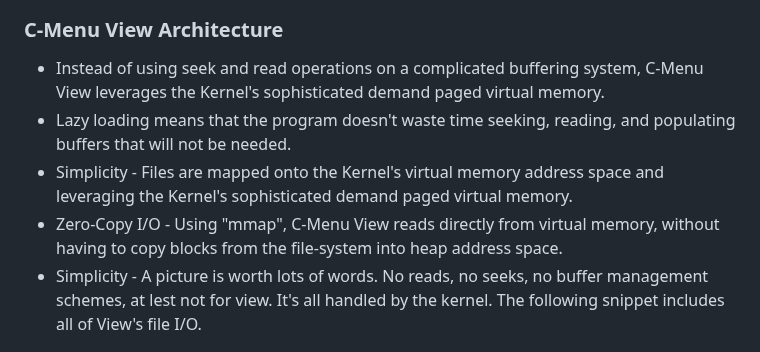
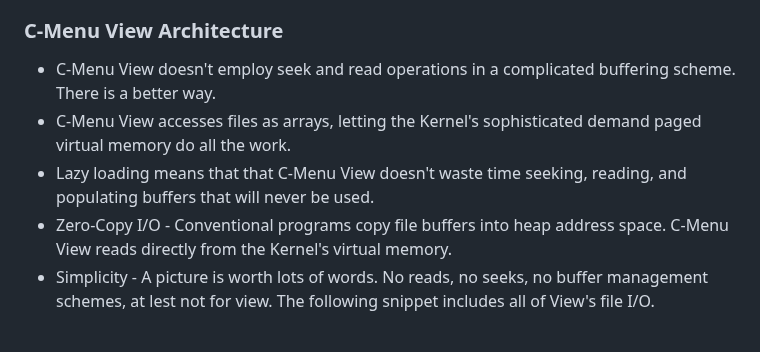
Before and after one commit to BillWaller/C-Menu, a Markdown page: README.md, the part around the change. GitHub-like rendering.

Commit message:
Continuing clean-up

```diff
--- a/README.md
+++ b/README.md
@@ -197,11 +197,11 @@ The C-Menu View manual page with the sed filter looks pretty good, but the funct
 
 ### C-Menu View Architecture
 
-- Instead of using seek and read operations on a complicated buffering system, C-Menu View leverages the Kernel's sophisticated demand paged virtual memory.
-- Lazy loading means that the program doesn't waste time seeking, reading, and populating buffers that will not be needed.
-- Simplicity - Files are mapped onto the Kernel's virtual memory address space and leveraging the Kernel's sophisticated demand paged virtual memory.
-- Zero-Copy I/O - Using "mmap", C-Menu View reads directly from virtual memory, without having to copy blocks from the file-system into heap address space.
-- Simplicity - A picture is worth lots of words. No reads, no seeks, no buffer management schemes, at lest not for view. It's all handled by the kernel. The following snippet includes all of View's file I/O.
+- C-Menu View doesn't employ seek and read operations in a complicated buffering scheme. There is a better way.
+- C-Menu View accesses files as arrays, letting the Kernel's sophisticated demand paged virtual memory do all the work.
+- Lazy loading means that that C-Menu View doesn't waste time seeking, reading, and populating buffers that will never be used.
+- Zero-Copy I/O - Conventional programs copy file buffers into heap address space. C-Menu View reads directly from the Kernel's virtual memory.
+- Simplicity - A picture is worth lots of words. No reads, no seeks, no buffer management schemes, at lest not for view. The following snippet includes all of View's file I/O.
 
 <img src="screenshots/file-io.png" alt="nvim log" title="nvim log" />
 
```
